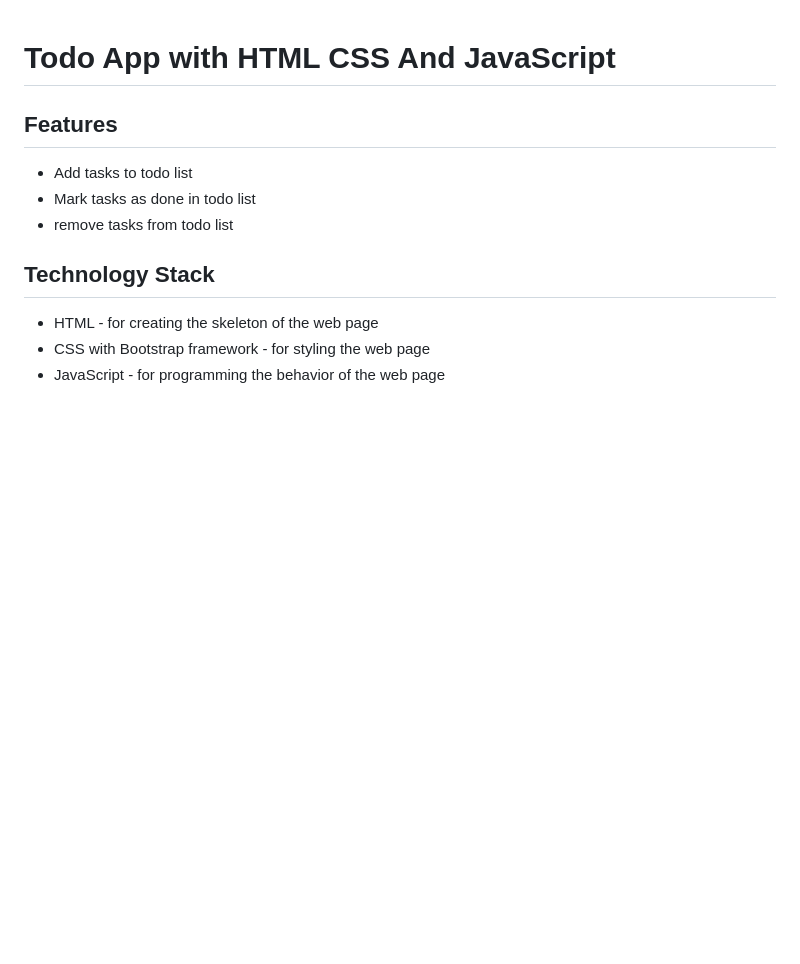
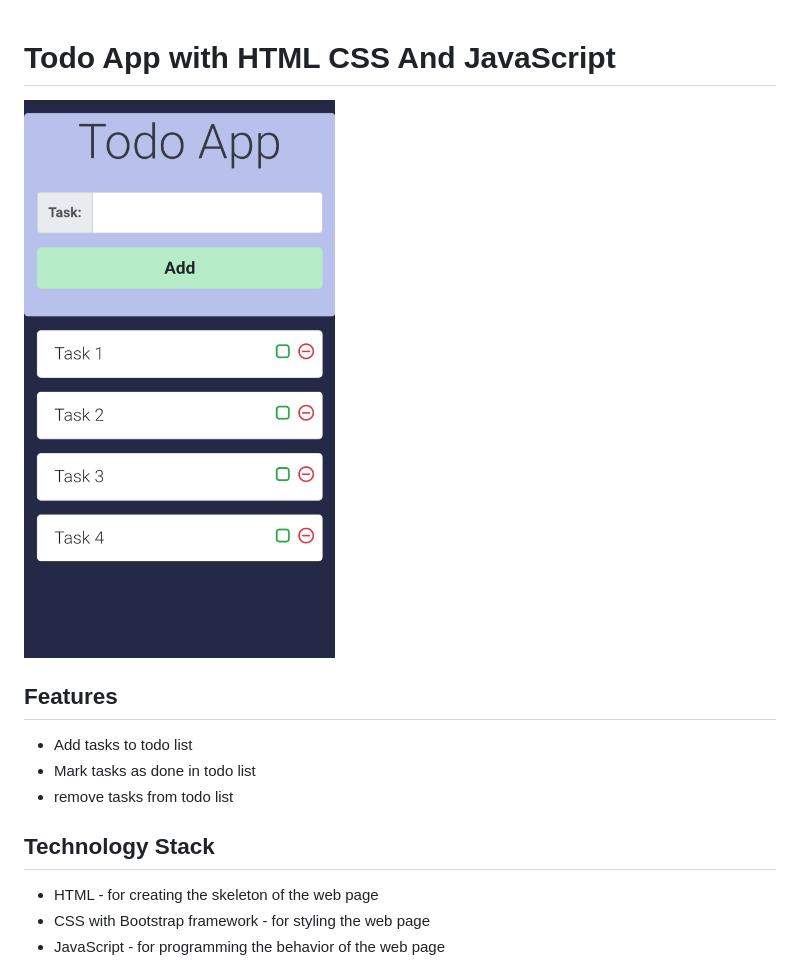
Before and after one commit to yuvraajsj18/Todo-With-HTML-CSS-JavaScript, a Markdown page: readme.md, the part around the change. Drawn GitHub-style; pictures changed too: images/screenshot.jpeg (added); blank space fills up the shorter version.

Commit message:
added screenshot

```diff
--- a/readme.md
+++ b/readme.md
@@ -1,4 +1,6 @@
 # Todo App with HTML CSS And JavaScript
+
+<img src="./images/screenshot.jpeg" width="350px">
 
 ## Features
   - Add tasks to todo list
```
